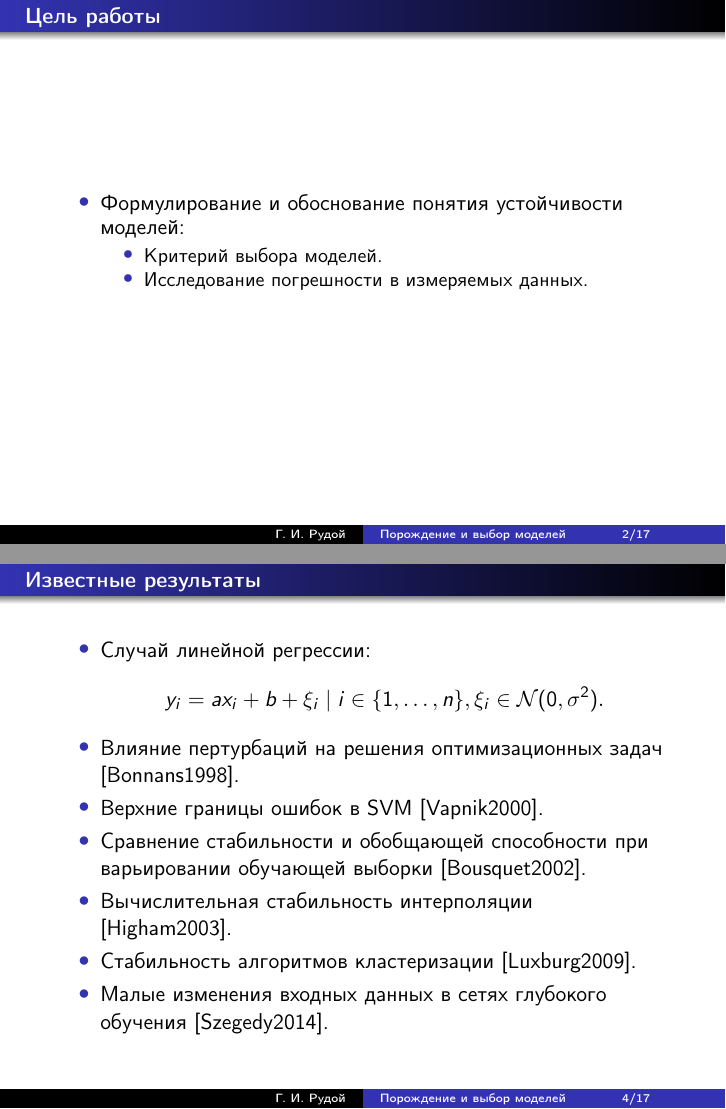
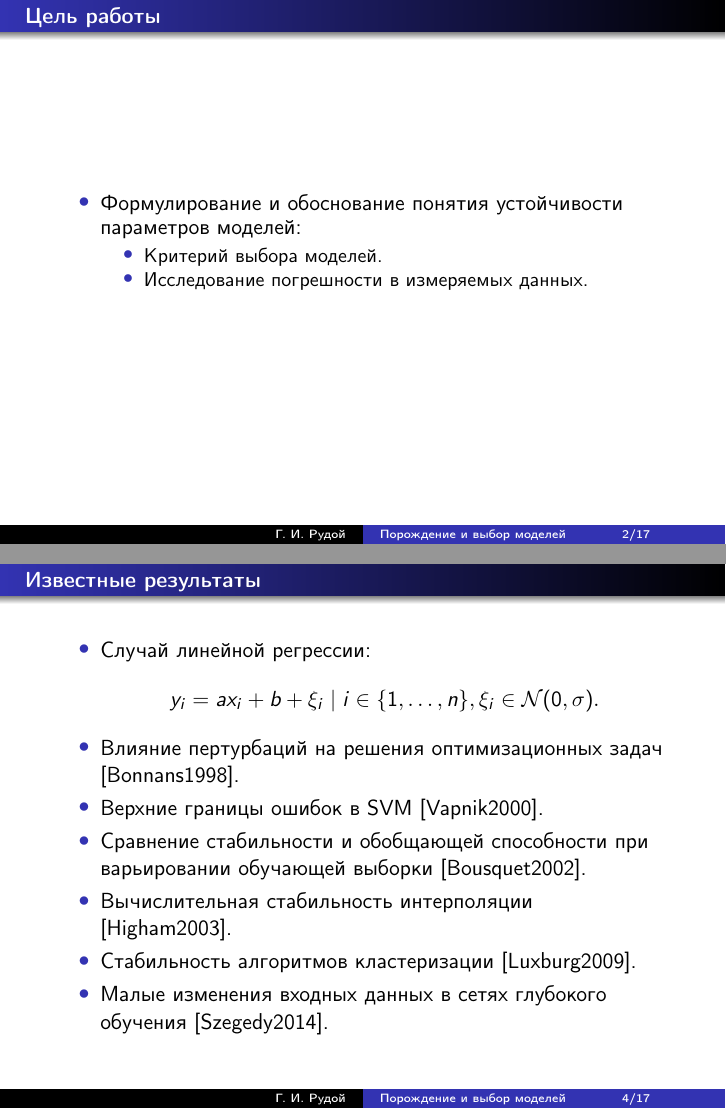
Before and after one commit to 0xd34df00d/Masters, LaTeX slides (doc/Rudoy2014MastersSlides.tex): pages 2 and 4 of 17, joined at a grey line. Compiled offline with pdfLaTeX.

Commit message:
Slight style fixes.

```diff
--- a/doc/Rudoy2014MastersSlides.tex
+++ b/doc/Rudoy2014MastersSlides.tex
@@ -48,7 +48,7 @@
 
 \begin{frame}{Цель работы}
   \begin{itemize}
-	\item Формулирование и обоснование понятия устойчивости моделей:
+	\item Формулирование и обоснование понятия устойчивости параметров моделей:
 	\begin{itemize}
 	  \item Критерий выбора моделей.
 	  \item Исследование погрешности в измеряемых данных.
@@ -82,7 +82,7 @@
   \begin{itemize}
     \item Случай линейной регрессии:
       \[
-        y_i = ax_i + b + \xi_i \mid i \in \{ 1, \dots, n \}, \xi_i \in \mathcal{N} (0, \sigma^2).
+        y_i = ax_i + b + \xi_i \mid i \in \{ 1, \dots, n \}, \xi_i \in \mathcal{N} (0, \sigma).
       \]
     \item Влияние пертурбаций на решения оптимизационных задач [Bonnans1998].
     \item Верхние границы ошибок в SVM [Vapnik2000].
```
Also changed, not shown: doc/Rudoy2014MastersSlides.pdf.
